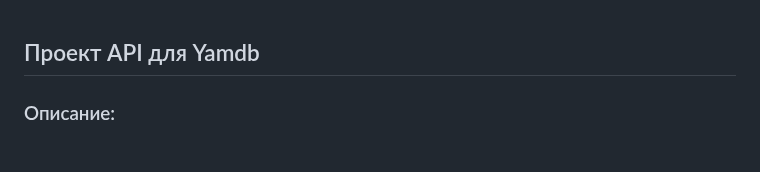
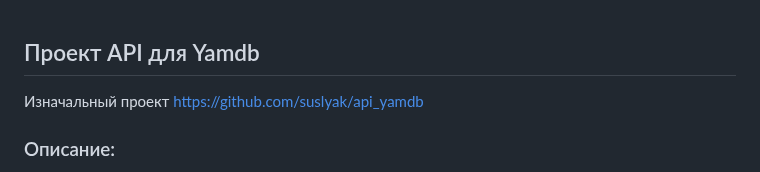
Before and after one commit to MrKalister/yaMDB_api-group_project-, a Markdown page: README.md, the part around the change. GitHub-like rendering.

```diff
--- a/README.md
+++ b/README.md
@@ -1,5 +1,5 @@
 ## Проект API для Yamdb
-
+Изначальный проект https://github.com/suslyak/api_yamdb
 ### Описание:
 
 Проект представляет собой бэк-енд для мини-социальной сети, позволяющую размещать отзывы к произведениям, добавляемым на сайт админом, разбитыми на категори и жанры, а так же коментировать эти отзывы. Проект имеет API в REST-парадигме для работы с базой данных проекта через интерфейсы, программные модули, консоли.
```
